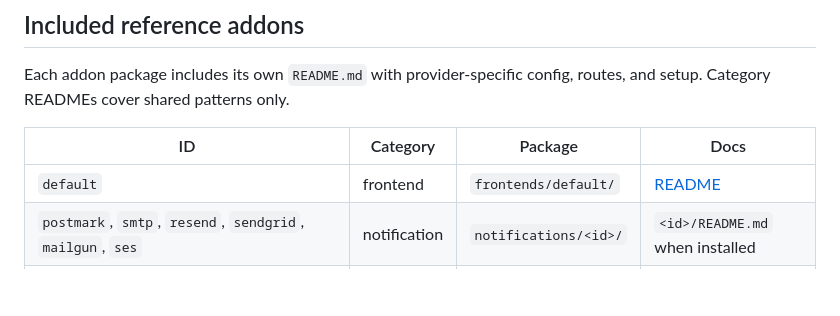
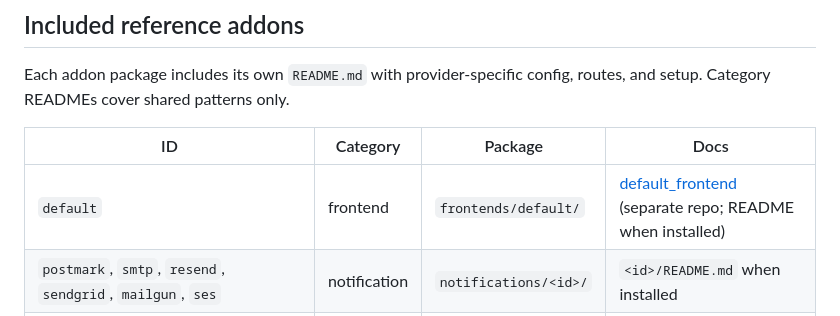
Before and after one commit to Oshkelosh/oshkelosh_fastapi, a Markdown page: app/addons/README.md, the part around the change. Drawn GitHub-style; blank space fills up the shorter version.

Commit message:
Point default frontend docs at the default_frontend repo.
Co-authored-by: Cursor <cursoragent@cursor.com>

```diff
--- a/app/addons/README.md
+++ b/app/addons/README.md
@@ -459,7 +459,7 @@ Each addon package includes its own `README.md` with provider-specific config, r
 
 | ID | Category | Package | Docs |
 |----|----------|---------|------|
-| `default` | frontend | `frontends/default/` | [README](frontends/default/README.md) |
+| `default` | frontend | `frontends/default/` | [default_frontend](https://github.com/Oshkelosh/default_frontend) (separate repo; README when installed) |
 | `postmark`, `smtp`, `resend`, `sendgrid`, `mailgun`, `ses` | notification | `notifications/<id>/` | `<id>/README.md` when installed |
 | `twilio`, `vonage`, `messagebird` | notification | `notifications/<id>/` | `<id>/README.md` when installed |
 | `fcm`, `onesignal`, `pusher_beams` | notification | `notifications/<id>/` | `<id>/README.md` when installed |
```
